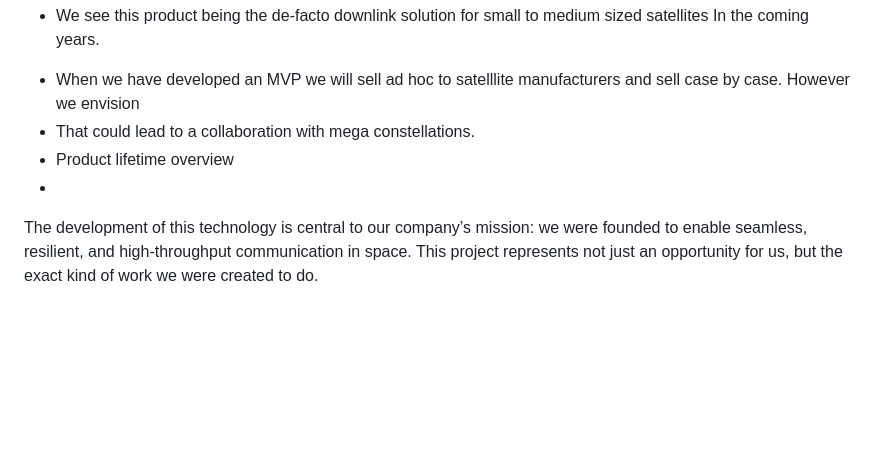
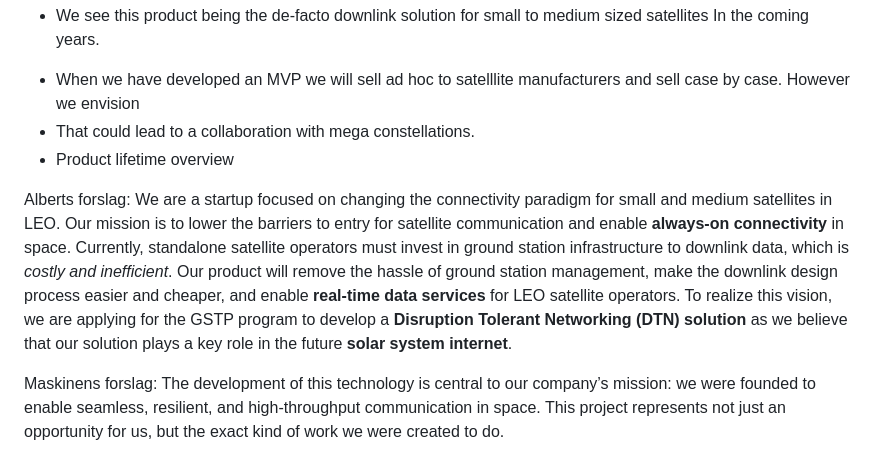
Before and after one commit to sat-masters/docs, a Markdown page: Business/ESA GSTP/GSTP Ansøgning.md, the part around the change. Drawn GitHub-style; blank space fills up the shorter version.

Commit message:
vault backup: 2025-04-11 09:59:26

```diff
--- a/Business/ESA GSTP/GSTP Ansøgning.md
+++ b/Business/ESA GSTP/GSTP Ansøgning.md
@@ -69,8 +69,18 @@ Currently, EO satellites experience intermittent contact with ground stations, l
 - When we have developed an MVP we will sell ad hoc to satelllite manufacturers and sell case by case. However we envision
 - That could lead to a collaboration with mega constellations.
 - Product lifetime overview
--
 
+
+Alberts forslag:
+We are a startup focused on changing the connectivity paradigm for small and medium satellites in LEO.
+Our mission is to lower the barriers to entry for satellite communication and enable **always-on connectivity** in space.
+Currently, standalone satellite operators must invest in ground station infrastructure to downlink data, which is _costly and inefficient_.
+Our product will remove the hassle of ground station management, make the downlink design process easier and cheaper, and enable **real-time data services** for LEO satellite operators.
+To realize this vision, we are applying for the GSTP program to develop a **Disruption Tolerant Networking (DTN) solution** as we believe that our solution plays a key role in the future **solar system internet**.
+
+
+
+Maskinens forslag:
 The development of this technology is central to our company’s mission: we were founded to enable seamless, resilient, and high-throughput communication in space.
 This project represents not just an opportunity for us, but the exact kind of work we were created to do.
 
```
